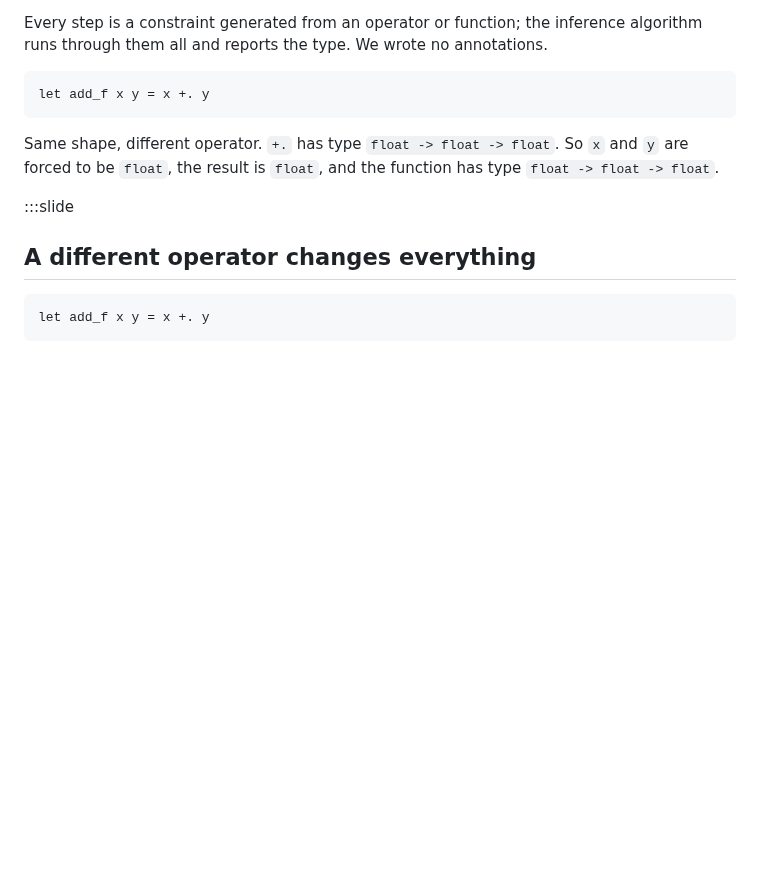
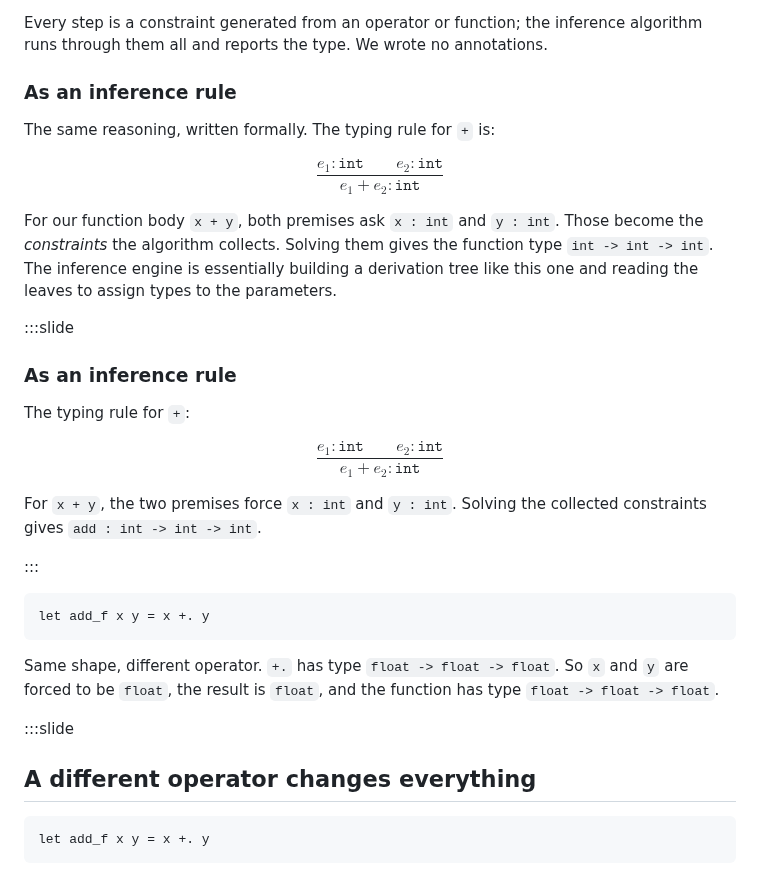
Before and after one commit to SmayanAgarwal/indiafoss-2026-ocaml-workshop, a Markdown page: lectures/M02-L03-types-and-inference.md, the part around the change. GitHub-like rendering; blank space fills up the shorter version.

Commit message:
M02-L03: add an inference-rule view of the simple-function example
The walkthrough already explains how `+` constrains the parameters
of `let add x y = x + y`. Add a short formal-notation subsection
restating the same reasoning as a typing rule:

  e1 : int    e2 : int
  --------------------
   e1 + e2 : int

The point is that the inference algorithm is essentially building a
derivation tree of these rules; the prose walkthrough already
traces the leaves informally, and now we name the rule it's tracing.

The deeper formal-semantics arc (typing rule + evaluation rule)
lives in M02-L02 for let and M02-L05 for if. M02-L03 stays focused
on the inference *algorithm* (constraint generation + solving); the
rule-formalism gets one example here so the connection to the
formal layer is explicit.

````diff
--- a/lectures/M02-L03-types-and-inference.md
+++ b/lectures/M02-L03-types-and-inference.md
@@ -351,6 +351,37 @@ Every step is a constraint generated from an operator or function;
 the inference algorithm runs through them all and reports the type.
 We wrote no annotations.
 
+### As an inference rule
+
+The same reasoning, written formally. The typing rule for `+` is:
+
+$$
+\dfrac{e_1 : \mathtt{int} \qquad e_2 : \mathtt{int}}
+      {e_1 + e_2 : \mathtt{int}}
+$$
+
+For our function body `x + y`, both premises ask `x : int` and `y :
+int`. Those become the *constraints* the algorithm collects.
+Solving them gives the function type `int -> int -> int`. The
+inference engine is essentially building a derivation tree like
+this one and reading the leaves to assign types to the parameters.
+
+:::slide
+
+### As an inference rule
+
+The typing rule for `+`:
+
+$$
+\dfrac{e_1 : \mathtt{int} \qquad e_2 : \mathtt{int}}
+      {e_1 + e_2 : \mathtt{int}}
+$$
+
+For `x + y`, the two premises force `x : int` and `y : int`.
+Solving the collected constraints gives `add : int -> int -> int`.
+
+:::
+
 ```ocaml
 let add_f x y = x +. y
 ```
````
